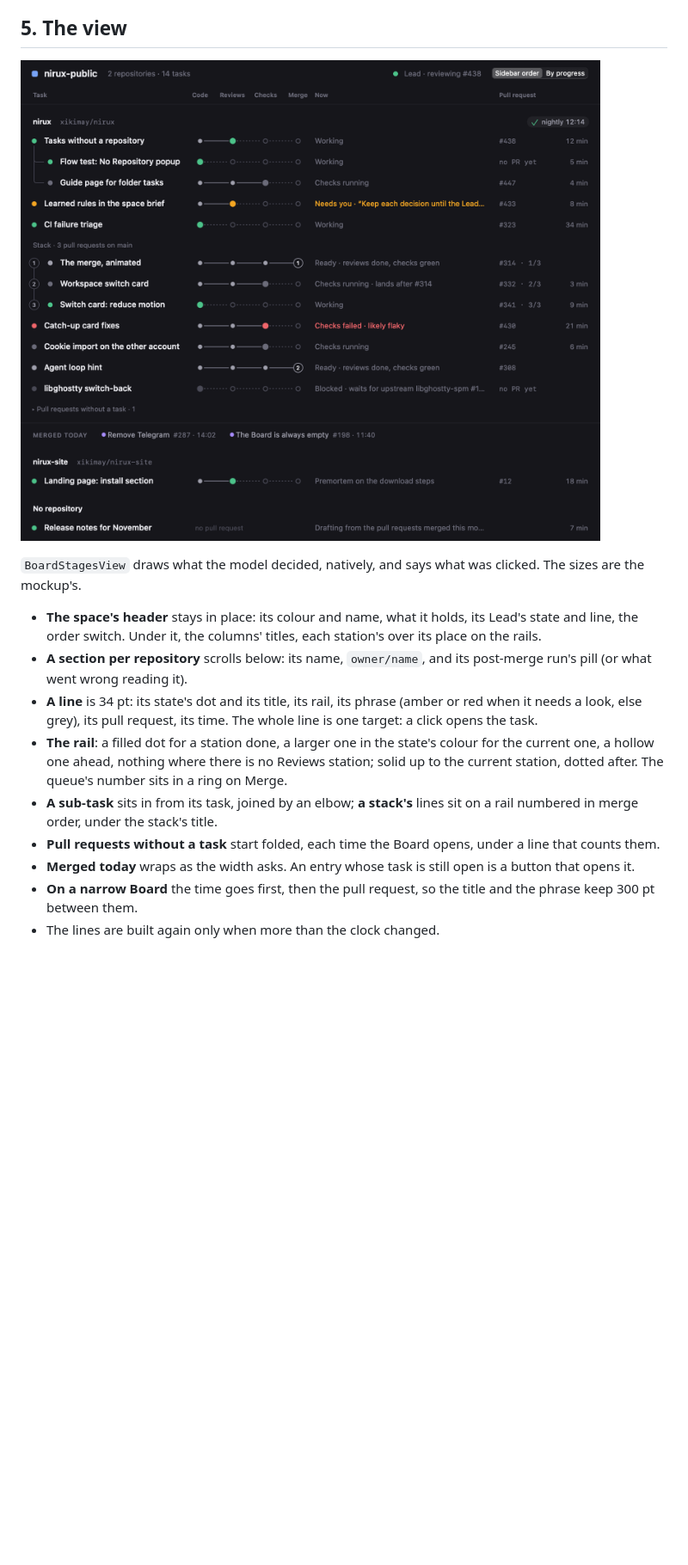
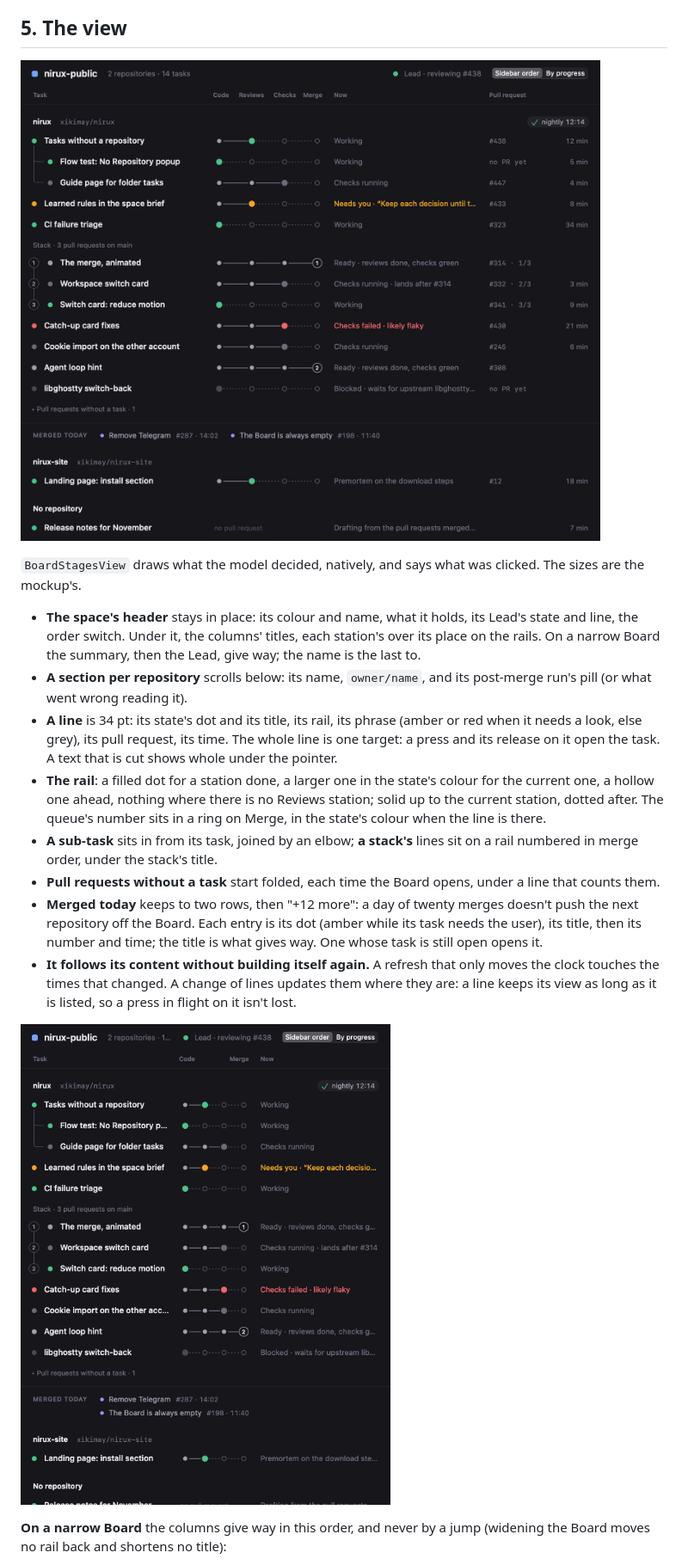
Before and after one commit to xikimay/nirux, a Markdown page: docs/design/board-stages.md, the part around one of its changes. Shown at 86% size. GitHub-like rendering; pictures changed too: docs/images/board-stages-narrow.png (added), docs/images/board-stages.png; blank space fills up the shorter version.

```diff
--- a/docs/design/board-stages.md
+++ b/docs/design/board-stages.md
@@ -176,22 +176,34 @@ clicked. The sizes are the mockup's.
 
 - **The space's header** stays in place: its colour and name, what it holds,
   its Lead's state and line, the order switch. Under it, the columns' titles,
-  each station's over its place on the rails.
+  each station's over its place on the rails. On a narrow Board the summary,
+  then the Lead, give way; the name is the last to.
 - **A section per repository** scrolls below: its name, `owner/name`, and its
   post-merge run's pill (or what went wrong reading it).
 - **A line** is 34 pt: its state's dot and its title, its rail, its phrase
   (amber or red when it needs a look, else grey), its pull request, its time.
-  The whole line is one target: a click opens the task.
+  The whole line is one target: a press and its release on it open the task.
+  A text that is cut shows whole under the pointer.
 - **The rail**: a filled dot for a station done, a larger one in the state's
   colour for the current one, a hollow one ahead, nothing where there is no
   Reviews station; solid up to the current station, dotted after. The queue's
-  number sits in a ring on Merge.
+  number sits in a ring on Merge, in the state's colour when the line is
+  there.
 - **A sub-task** sits in from its task, joined by an elbow; **a stack's** lines
   sit on a rail numbered in merge order, under the stack's title.
 - **Pull requests without a task** start folded, each time the Board opens,
   under a line that counts them.
-- **Merged today** wraps as the width asks. An entry whose task is still open
-  is a button that opens it.
-- **On a narrow Board** the time goes first, then the pull request, so the
-  title and the phrase keep 300 pt between them.
-- The lines are built again only when more than the clock changed.
+- **Merged today** keeps to two rows, then "+12 more": a day of twenty merges
+  doesn't push the next repository off the Board. Each entry is its dot
+  (amber while its task needs the user), its title, then its number and time;
+  the title is what gives way. One whose task is still open opens it.
+- **It follows its content without building itself again.** A refresh that
+  only moves the clock touches the times that changed. A change of lines
+  updates them where they are: a line keeps its view as long as it is listed,
+  so a press in flight on it isn't lost.
+
+![The same Board at 600 pt](../images/board-stages-narrow.png)
+
+**On a narrow Board** the columns give way in this order, and never by a jump
+(widening the Board moves no rail back and shortens no title):
+
```
Also changed, not shown: other parts of docs/design/board-stages.md (+6 -0 lines), 4 other files.
